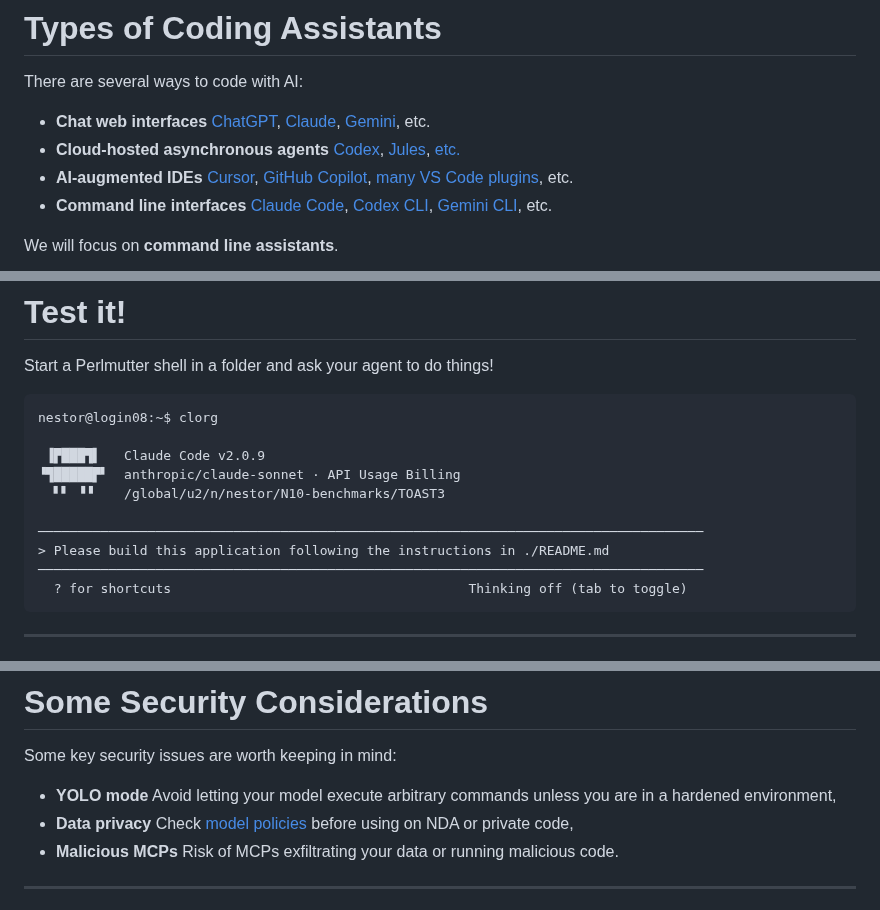
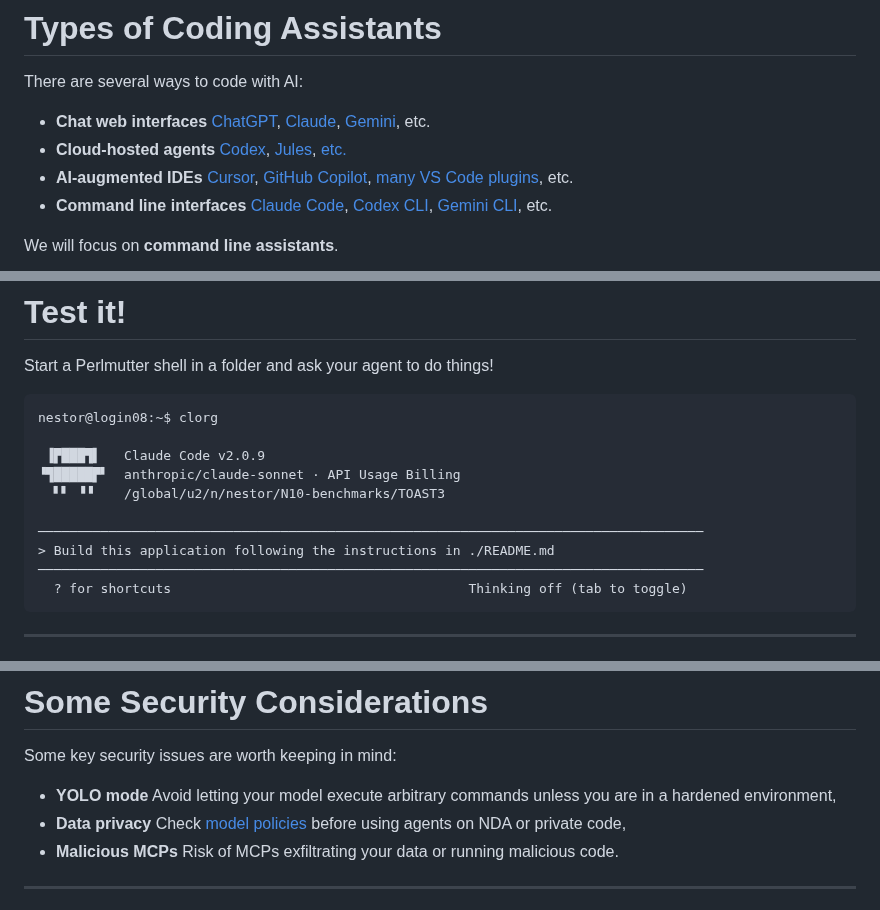
Before and after one commit to nestordemeure/nersc_markdown_slides, a Markdown page: slide_decks/vibecoding/slides.md, 3 parts joined by grey strips. GitHub-like rendering.

Commit message:
minor tweaks to vibecoding slides

````diff
--- a/slide_decks/vibecoding/slides.md
+++ b/slide_decks/vibecoding/slides.md
@@ -53,7 +53,7 @@ There are several ways to code with AI:
 
 * **Chat web interfaces**
   [ChatGPT](https://chatgpt.com/), [Claude](https://claude.ai/), [Gemini](https://gemini.google.com/), etc.
-* **Cloud-hosted asynchronous agents**
+* **Cloud-hosted agents**
   [Codex](https://developers.openai.com/codex), [Jules](https://jules.google/), [etc.](https://prarena.ai/)
 * **AI-augmented IDEs**
   [Cursor](https://cursor.com/), [GitHub Copilot](https://github.com/features/copilot), [many VS Code plugins](https://marketplace.visualstudio.com/search?target=VSCode&category=Chat&sortBy=Installs), etc.
@@ -165,7 +165,7 @@ nestor@login08:~$ clorg
   ▘▘ ▝▝    /global/u2/n/nestor/N10-benchmarks/TOAST3
 
 ─────────────────────────────────────────────────────────────────────────────────────
-> Please build this application following the instructions in ./README.md
+> Build this application following the instructions in ./README.md
 ─────────────────────────────────────────────────────────────────────────────────────
   ? for shortcuts                                      Thinking off (tab to toggle)
 ```
@@ -241,7 +241,7 @@ Some key security issues are worth keeping in mind:
 * **YOLO mode**
   Avoid letting your model execute arbitrary commands unless you are in a hardened environment,
 * **Data privacy**
-  Check [model policies](https://docs.google.com/spreadsheets/d/1l-ZX0wAajcaQClKd6tAPxUDQUQhnj7CMTSYoR-J-cmc/view?gid=0#gid=0) before using on NDA or private code,
+  Check [model policies](https://docs.google.com/spreadsheets/d/1l-ZX0wAajcaQClKd6tAPxUDQUQhnj7CMTSYoR-J-cmc/view?gid=0#gid=0) before using agents on NDA or private code,
 * **Malicious MCPs**
   Risk of MCPs exfiltrating your data or running malicious code.
 
````
Also changed, not shown: other parts of slide_decks/vibecoding/slides.md (+2 -2 lines).
